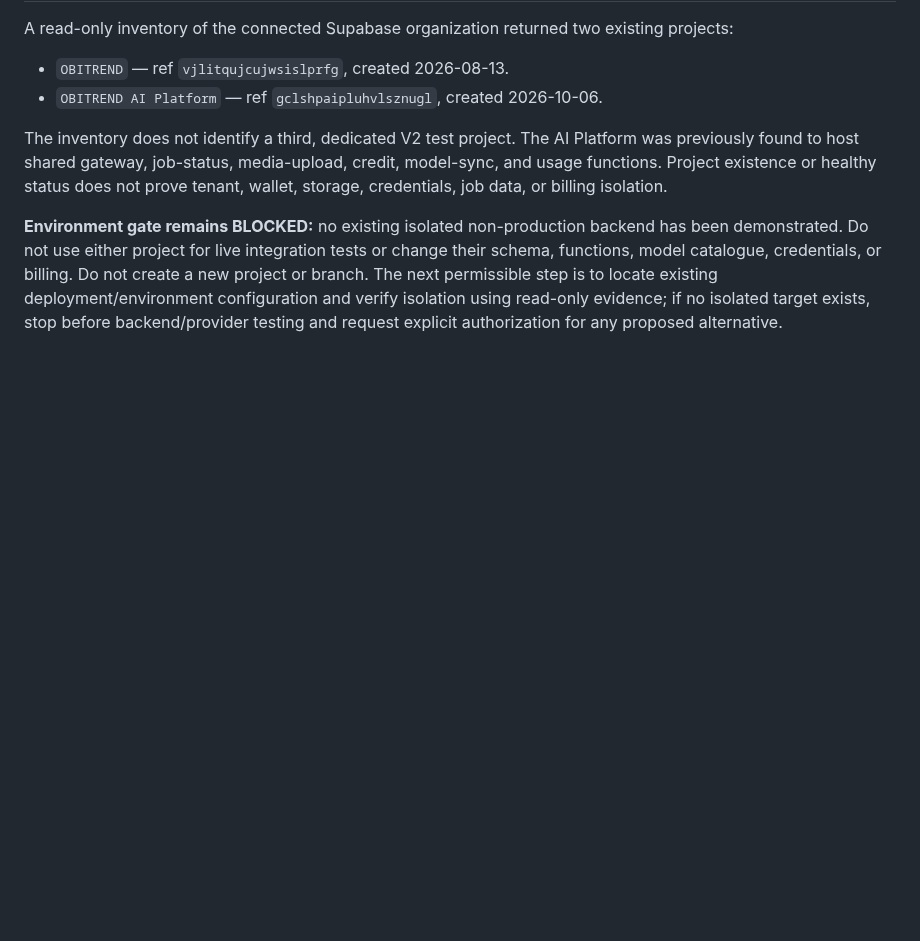
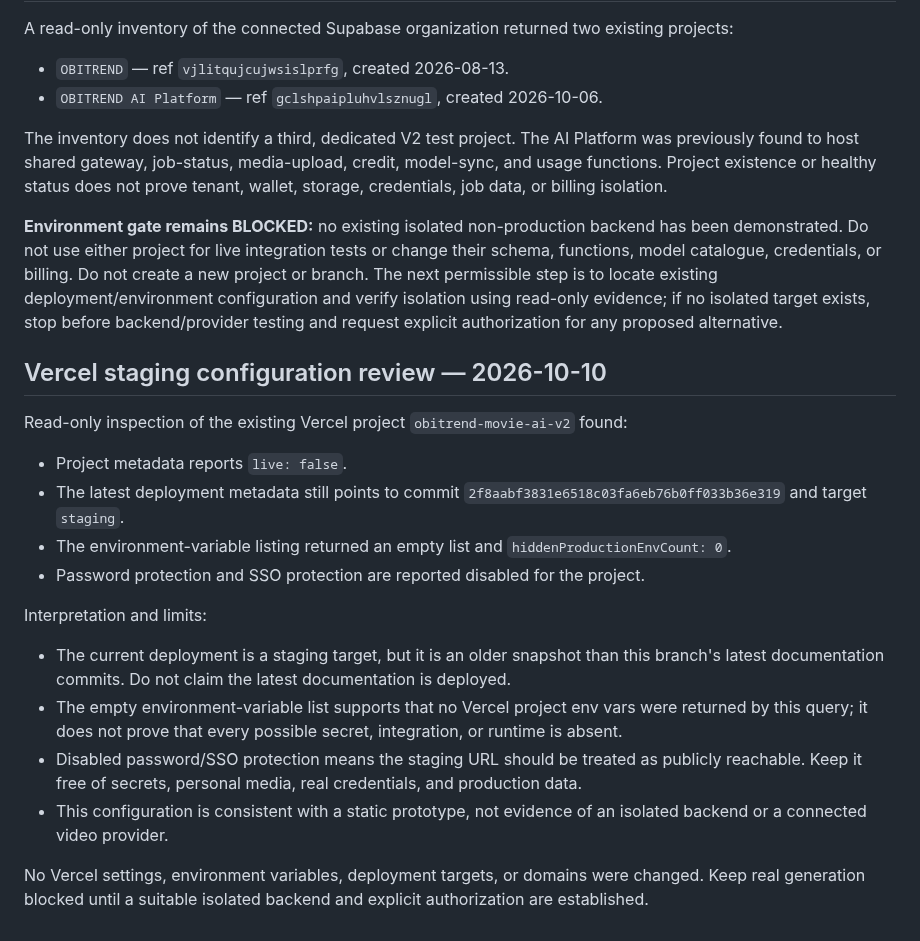
Before and after one commit to birdsin/Obitrend-Movie-AI-V2, a Markdown page: docs/OBITREND-V2-PROPOSED-VIDEO-INTEGRATION-CONTRACT.md, the part around the change. GitHub-like rendering; blank space fills up the shorter version.

Commit message:
Record read-only Vercel staging configuration review

```diff
--- a/docs/OBITREND-V2-PROPOSED-VIDEO-INTEGRATION-CONTRACT.md
+++ b/docs/OBITREND-V2-PROPOSED-VIDEO-INTEGRATION-CONTRACT.md
@@ -106,3 +106,22 @@ A read-only inventory of the connected Supabase organization returned two existi
 The inventory does not identify a third, dedicated V2 test project. The AI Platform was previously found to host shared gateway, job-status, media-upload, credit, model-sync, and usage functions. Project existence or healthy status does not prove tenant, wallet, storage, credentials, job data, or billing isolation.
 
 **Environment gate remains BLOCKED:** no existing isolated non-production backend has been demonstrated. Do not use either project for live integration tests or change their schema, functions, model catalogue, credentials, or billing. Do not create a new project or branch. The next permissible step is to locate existing deployment/environment configuration and verify isolation using read-only evidence; if no isolated target exists, stop before backend/provider testing and request explicit authorization for any proposed alternative.
+
+
+## Vercel staging configuration review — 2026-10-10
+
+Read-only inspection of the existing Vercel project `obitrend-movie-ai-v2` found:
+
+- Project metadata reports `live: false`.
+- The latest deployment metadata still points to commit `2f8aabf3831e6518c03fa6eb76b0ff033b36e319` and target `staging`.
+- The environment-variable listing returned an empty list and `hiddenProductionEnvCount: 0`.
+- Password protection and SSO protection are reported disabled for the project.
+
+Interpretation and limits:
+
+- The current deployment is a staging target, but it is an older snapshot than this branch's latest documentation commits. Do not claim the latest documentation is deployed.
+- The empty environment-variable list supports that no Vercel project env vars were returned by this query; it does not prove that every possible secret, integration, or runtime is absent.
+- Disabled password/SSO protection means the staging URL should be treated as publicly reachable. Keep it free of secrets, personal media, real credentials, and production data.
+- This configuration is consistent with a static prototype, not evidence of an isolated backend or a connected video provider.
+
+No Vercel settings, environment variables, deployment targets, or domains were changed. Keep real generation blocked until a suitable isolated backend and explicit authorization are established.
```
